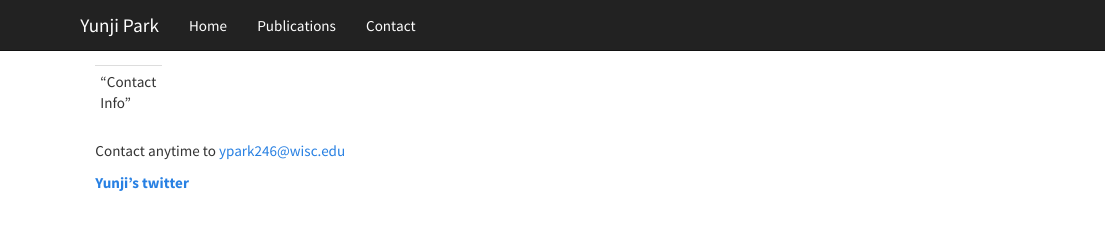
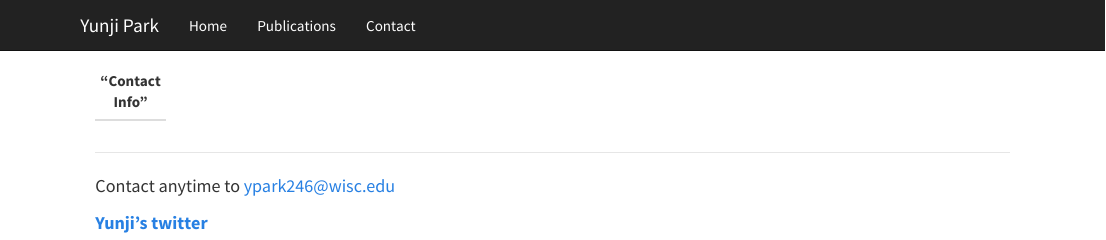
Before and after one commit to yjellepark/yunji, an R Markdown document (contact.Rmd): the page in a window 1100 px wide, from its top. Rendered offline with R 4.5, knitr and Pandoc, with nearby package versions; a font, style sheet, LaTeX package, included part or bibliography that could not be used is replaced or left out.

Commit message:
font size

```diff
--- a/_site.yml
+++ b/_site.yml
@@ -1,3 +1,2 @@
-name: "Yunji Park"
-
+name: Yunji Park
 navbar:
@@ -5,19 +4,15 @@ navbar:
   left:
-    - text: "Home"
-      href: index.html
-    - text: "Publications"
-      href: Publications.html
-    - text: "Contact"
-      href: contact.html
-  # right:
-#   - icon: fa-github fa-lg
-#     href: http://github.com/yunjiellepark
-#   - icon: fa-twitter fa-lg
-#     href: https://twitter.com/ypark246
-
+  - text: Home
+    href: index.html
+  - text: Publications
+    href: Publications.html
+  - text: Contact
+    href: contact.html
 output:
   html_document:
     theme: cosmo
-    css: 'styles.css'
+    css: styles.css
     highlight: textmate
-output_dir: "."
+    lib_dir: site_libs
+    self_contained: no
+output_dir: '.'
--- a/contact.Rmd
+++ b/contact.Rmd
@@ -3,8 +3,10 @@
 
 ---
 <link rel="stylesheet" href="styles.css" type="text/css">
+---
+---
+
+<font size="4">Contact anytime to ypark246@wisc.edu </font>
 
 
-Contact anytime to ypark246@wisc.edu
-
-[**Yunji's twitter**](twitter.com/ypark246)
+<font size="4"> [**Yunji's twitter**](twitter.com/ypark246) </font>
```
Also changed, not shown: Publications.Rmd (+2 -1 lines), index.Rmd (+2 -2 lines), Publications.html, contact.html, index.html, _site.yml (2 more changed lines).
